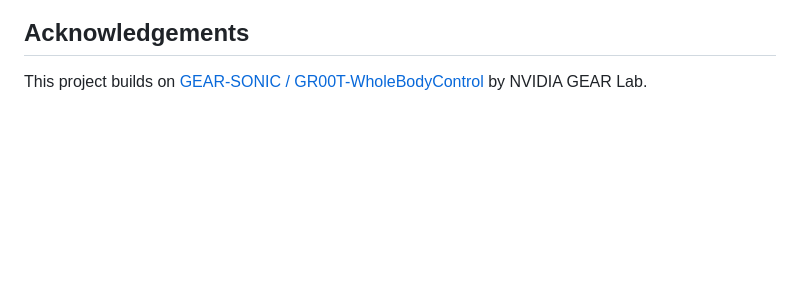
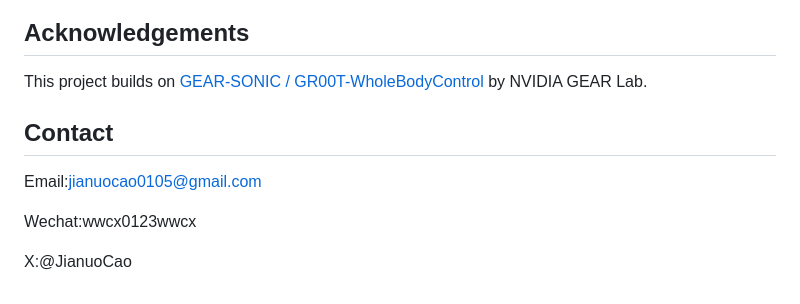
Before and after one commit to JianuoCao/CLAW, a Markdown page: README.md, the part around the change. GitHub-like rendering; blank space fills up the shorter version.

```diff
--- a/README.md
+++ b/README.md
@@ -302,3 +302,11 @@ After each sequence playback, the backend produces a structured data package sto
 ## Acknowledgements
 
 This project builds on [GEAR-SONIC / GR00T-WholeBodyControl](https://github.com/NVlabs/GR00T-WholeBodyControl) by NVIDIA GEAR Lab.
+
+## Contact
+
+Email:jianuocao0105@gmail.com
+
+Wechat:wwcx0123wwcx
+
+X:@JianuoCao
```
